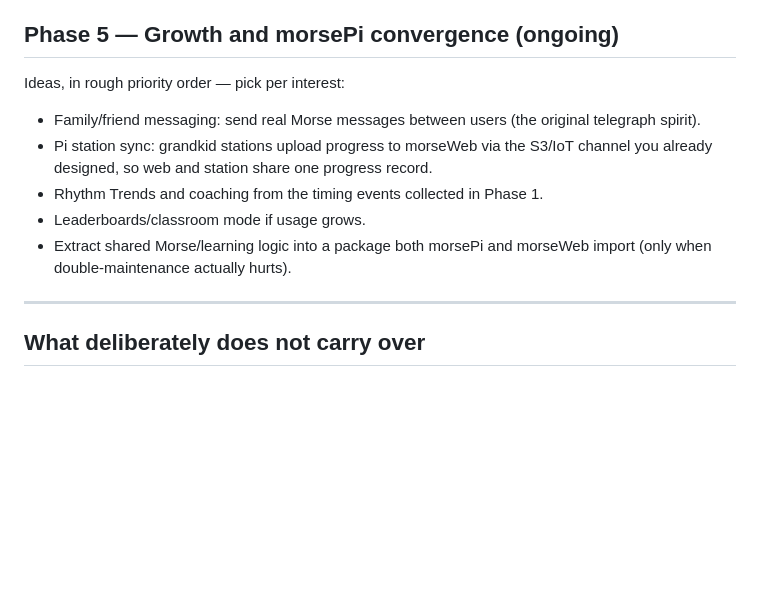
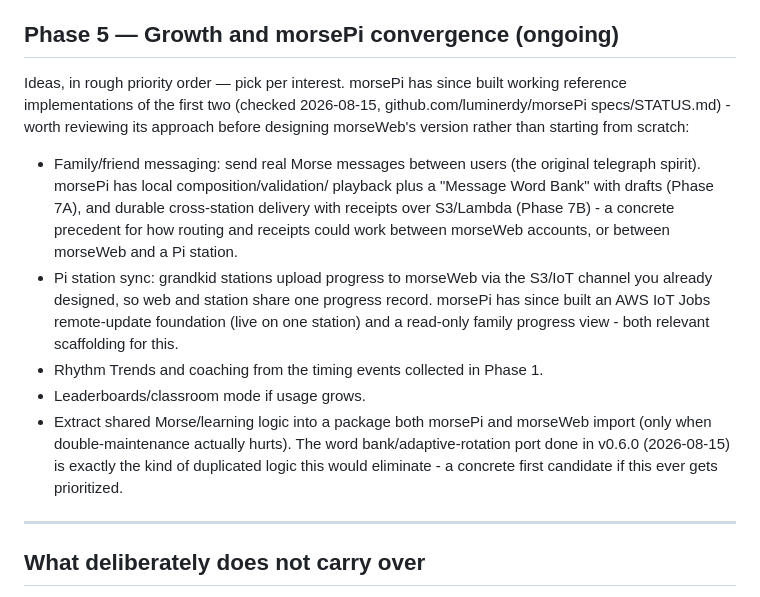
Before and after one commit to luminerdy/morseWeb, a Markdown page: docs/PROJECT_PLAN.md, the part around the change. Drawn GitHub-style; blank space fills up the shorter version.

Commit message:
docs: fold morsePi Phase 5 research into the project plan
Messaging and Pi-sync precedent from morsePi's specs/STATUS.md (family
messaging Phase 7A/7B, IoT Jobs remote-update foundation, family
progress view) now lives in the plan instead of only in chat history,
so a future Phase 5 pass starts from morsePi's working implementation
rather than a blank page. Also notes the word-bank port as a concrete
first candidate if shared-logic extraction is ever prioritized.

Co-Authored-By: Claude Fable 5 <noreply@anthropic.com>

```diff
--- a/docs/PROJECT_PLAN.md
+++ b/docs/PROJECT_PLAN.md
@@ -72,13 +72,31 @@ Exit criteria: a stranger can sign up, a parent can add a child, and abuse vecto
 
 ## Phase 5 — Growth and morsePi convergence (ongoing)
 
-Ideas, in rough priority order — pick per interest:
+Ideas, in rough priority order — pick per interest. morsePi has since
+built working reference implementations of the first two (checked
+2026-08-15, github.com/luminerdy/morsePi specs/STATUS.md) - worth
+reviewing its approach before designing morseWeb's version rather than
+starting from scratch:
 
-- Family/friend messaging: send real Morse messages between users (the original telegraph spirit).
-- Pi station sync: grandkid stations upload progress to morseWeb via the S3/IoT channel you already designed, so web and station share one progress record.
-- Rhythm Trends and coaching from the timing events collected in Phase 1.
+- Family/friend messaging: send real Morse messages between users (the
+  original telegraph spirit). morsePi has local composition/validation/
+  playback plus a "Message Word Bank" with drafts (Phase 7A), and
+  durable cross-station delivery with receipts over S3/Lambda
+  (Phase 7B) - a concrete precedent for how routing and receipts could
+  work between morseWeb accounts, or between morseWeb and a Pi station.
+- Pi station sync: grandkid stations upload progress to morseWeb via
+  the S3/IoT channel you already designed, so web and station share
+  one progress record. morsePi has since built an AWS IoT Jobs
+  remote-update foundation (live on one station) and a read-only
+  family progress view - both relevant scaffolding for this.
+- Rhythm Trends and coaching from the timing events collected in
+  Phase 1.
 - Leaderboards/classroom mode if usage grows.
-- Extract shared Morse/learning logic into a package both morsePi and morseWeb import (only when double-maintenance actually hurts).
+- Extract shared Morse/learning logic into a package both morsePi and
+  morseWeb import (only when double-maintenance actually hurts). The
+  word bank/adaptive-rotation port done in v0.6.0 (2026-08-15) is
+  exactly the kind of duplicated logic this would eliminate - a
+  concrete first candidate if this ever gets prioritized.
 
 ---
 
```
